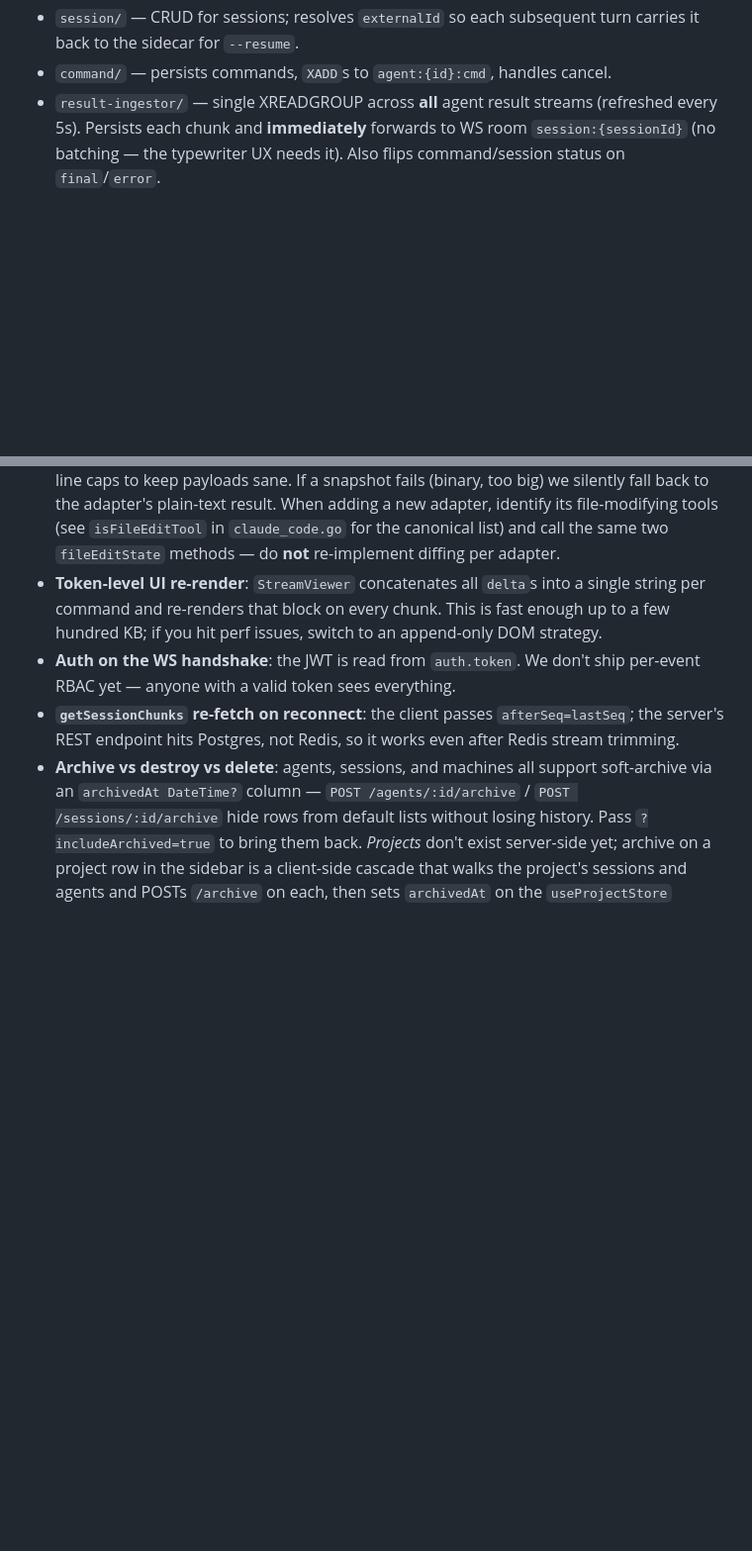
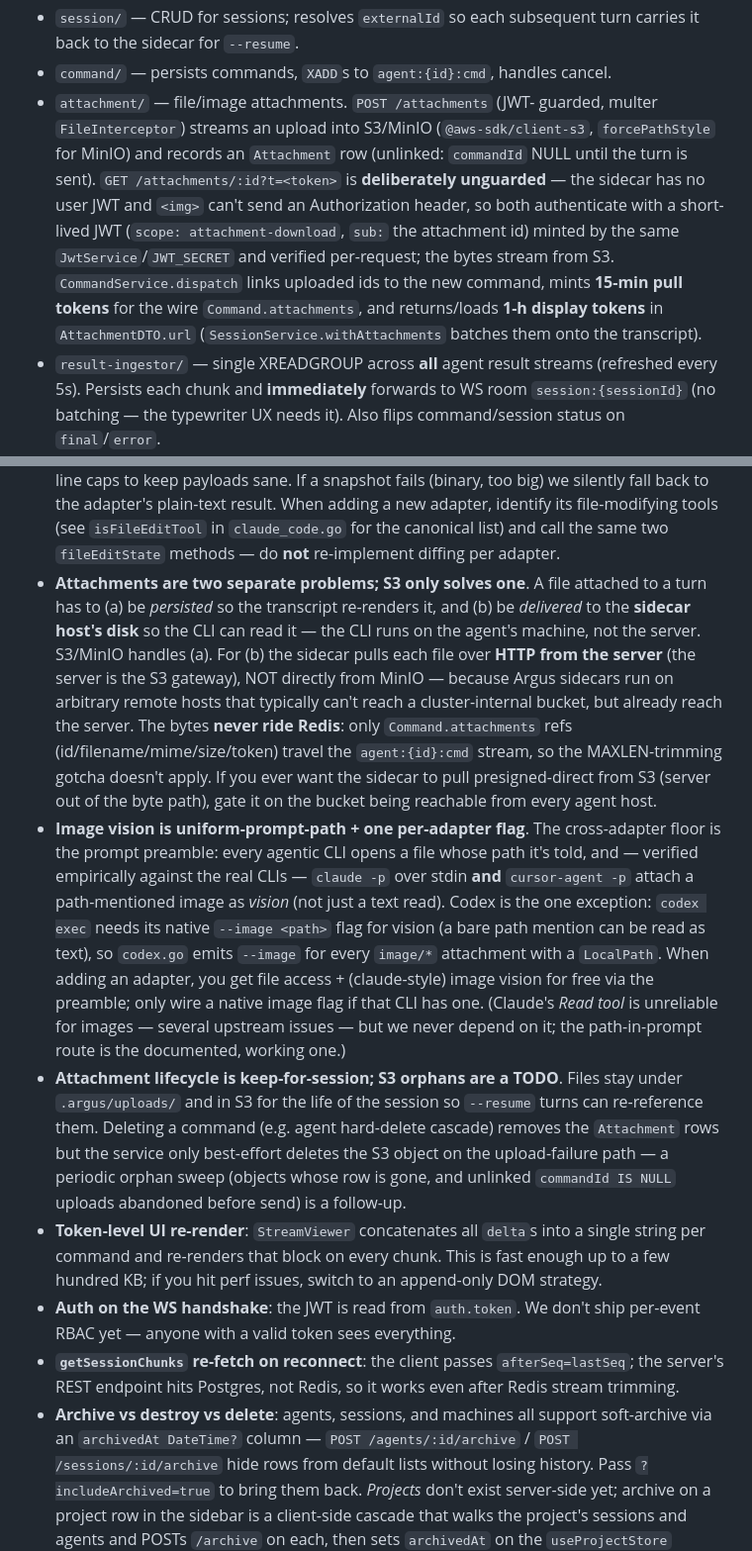
Before and after one commit to kr4t0n/argus, a Markdown page: AGENTS.md, 2 parts joined by grey strips. Shown at 99% size. Rendered like a GitHub page; blank space fills up the shorter version.

Commit message:
docs(attachments): document file/image attachments, storage model, and gotchas
Co-Authored-By: Claude Opus 4.8 <noreply@anthropic.com>

```diff
--- a/AGENTS.md
+++ b/AGENTS.md
@@ -84,6 +84,19 @@ effect. The viewer concatenates them per-command in `(commandId, seq)` order.
 - `session/` — CRUD for sessions; resolves `externalId` so each subsequent
   turn carries it back to the sidecar for `--resume`.
 - `command/` — persists commands, `XADD`s to `agent:{id}:cmd`, handles cancel.
+- `attachment/` — file/image attachments. `POST /attachments` (JWT-
+  guarded, multer `FileInterceptor`) streams an upload into S3/MinIO
+  (`@aws-sdk/client-s3`, `forcePathStyle` for MinIO) and records an
+  `Attachment` row (unlinked: `commandId` NULL until the turn is sent).
+  `GET /attachments/:id?t=<token>` is **deliberately unguarded** —
+  the sidecar has no user JWT and `<img>` can't send an Authorization
+  header, so both authenticate with a short-lived JWT (`scope:
+  attachment-download`, `sub:` the attachment id) minted by the same
+  `JwtService`/`JWT_SECRET` and verified per-request; the bytes stream
+  from S3. `CommandService.dispatch` links uploaded ids to the new
+  command, mints **15-min pull tokens** for the wire `Command.attachments`,
+  and returns/loads **1-h display tokens** in `AttachmentDTO.url`
+  (`SessionService.withAttachments` batches them onto the transcript).
 - `result-ingestor/` — single XREADGROUP across **all** agent result streams
   (refreshed every 5s). Persists each chunk and **immediately** forwards to
   WS room `session:{sessionId}` (no batching — the typewriter UX needs it).
@@ -551,6 +575,39 @@ effect. The viewer concatenates them per-command in `(commandId, seq)` order.
   its file-modifying tools (see `isFileEditTool` in `claude_code.go`
   for the canonical list) and call the same two `fileEditState`
   methods — do **not** re-implement diffing per adapter.
+- **Attachments are two separate problems; S3 only solves one**. A file
+  attached to a turn has to (a) be *persisted* so the transcript
+  re-renders it, and (b) be *delivered* to the **sidecar host's disk** so
+  the CLI can read it — the CLI runs on the agent's machine, not the
+  server. S3/MinIO handles (a). For (b) the sidecar pulls each file over
+  **HTTP from the server** (the server is the S3 gateway), NOT directly
+  from MinIO — because Argus sidecars run on arbitrary remote hosts that
+  typically can't reach a cluster-internal bucket, but already reach the
+  server. The bytes **never ride Redis**: only `Command.attachments`
+  refs (id/filename/mime/size/token) travel the `agent:{id}:cmd` stream,
+  so the MAXLEN-trimming gotcha doesn't apply. If you ever want the
+  sidecar to pull presigned-direct from S3 (server out of the byte path),
+  gate it on the bucket being reachable from every agent host.
+- **Image vision is uniform-prompt-path + one per-adapter flag**. The
+  cross-adapter floor is the prompt preamble: every agentic CLI opens a
+  file whose path it's told, and — verified empirically against the real
+  CLIs — `claude -p` over stdin **and** `cursor-agent -p` attach a
+  path-mentioned image as *vision* (not just a text read). Codex is the
+  one exception: `codex exec` needs its native `--image <path>` flag for
+  vision (a bare path mention can be read as text), so `codex.go` emits
+  `--image` for every `image/*` attachment with a `LocalPath`. When
+  adding an adapter, you get file access + (claude-style) image vision
+  for free via the preamble; only wire a native image flag if that CLI
+  has one. (Claude's *Read tool* is unreliable for images — several
+  upstream issues — but we never depend on it; the path-in-prompt route
+  is the documented, working one.)
+- **Attachment lifecycle is keep-for-session; S3 orphans are a TODO**.
+  Files stay under `.argus/uploads/` and in S3 for the life of the
+  session so `--resume` turns can re-reference them. Deleting a command
+  (e.g. agent hard-delete cascade) removes the `Attachment` rows but the
+  service only best-effort deletes the S3 object on the upload-failure
+  path — a periodic orphan sweep (objects whose row is gone, and unlinked
+  `commandId IS NULL` uploads abandoned before send) is a follow-up.
 - **Token-level UI re-render**: `StreamViewer` concatenates all `delta`s
   into a single string per command and re-renders that block on every chunk.
   This is fast enough up to a few hundred KB; if you hit perf issues,
```
Also changed, not shown: other parts of AGENTS.md (+11 -0 lines), 1 other file.
